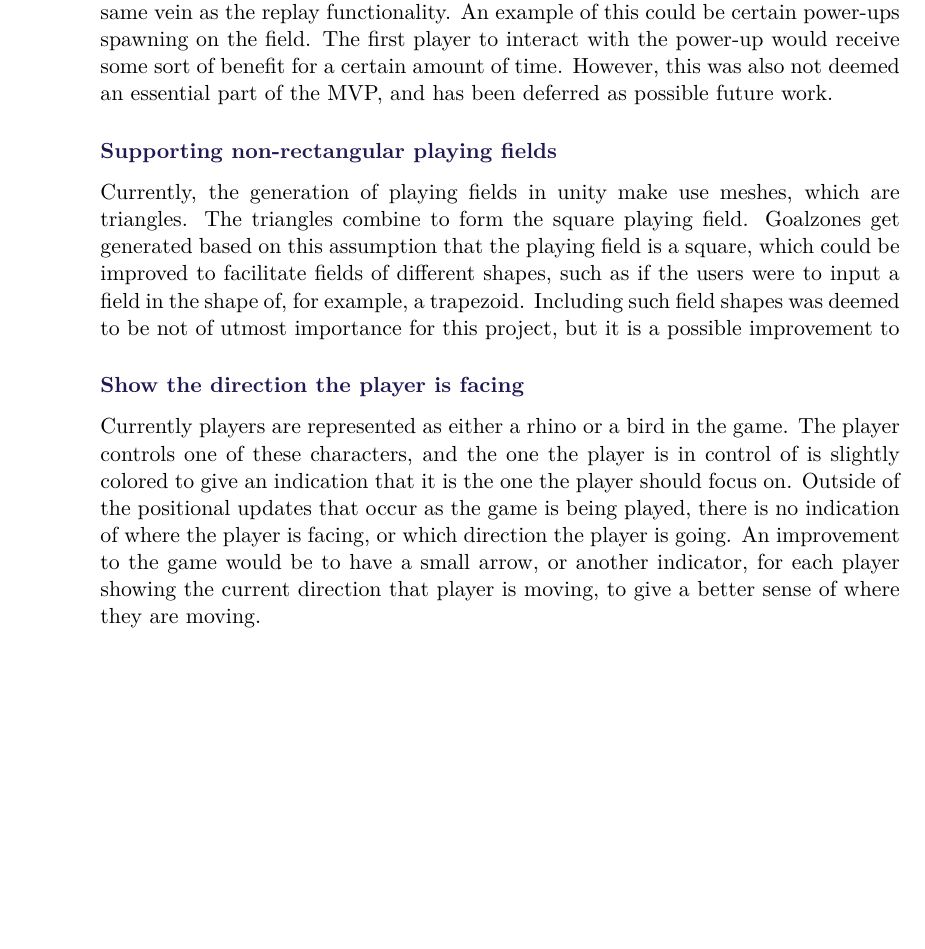
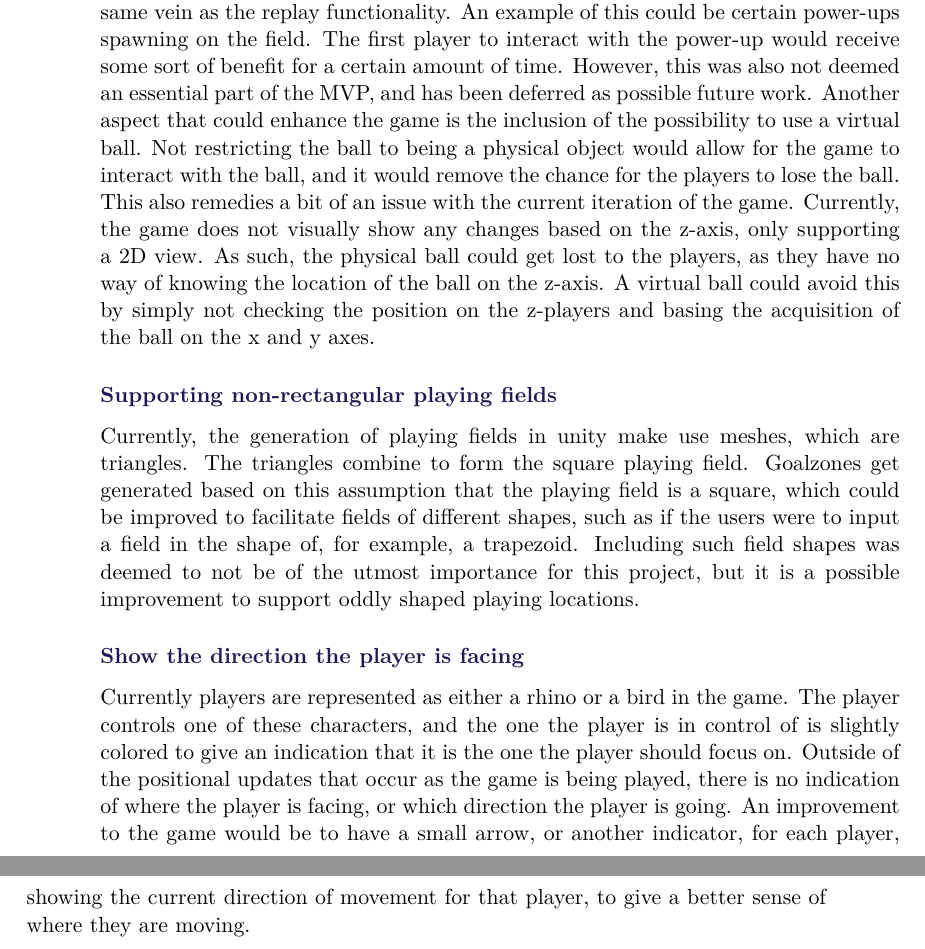
Before and after one commit to SW8-Bajs/report, a LaTeX thesis (master.tex, which reads sections/conclusion/future-work.tex): part of page 90 of 111 before the commit and two parts of pages 90 and 91 of 113 after it, the two joined at a grey line, cut so that both start at the same text, the shorter picture padded with empty space. Compiled offline with pdfLaTeX.

Commit message:
changes basedf on pr

```diff
--- a/sections/conclusion/future-work.tex
+++ b/sections/conclusion/future-work.tex
@@ -26,15 +26,21 @@ Several other aspects to make the game more interesting were also discussed in t
 An example of this could be certain power-ups spawning on the field.
 The first player to interact with the power-up would receive some sort of benefit for a certain amount of time.
 However, this was also not deemed an essential part of the MVP, and has been deferred as possible future work.
+Another aspect that could enhance the game is the inclusion of the possibility to use a virtual ball.
+Not restricting the ball to being a physical object would allow for the game to interact with the ball, and it would remove the chance for the players to lose the ball.
+This also remedies a bit of an issue with the current iteration of the game.
+Currently, the game does not visually show any changes based on the z-axis, only supporting a 2D view.
+As such, the physical ball could get lost to the players, as they have no way of knowing the location of the ball on the z-axis.
+A virtual ball could avoid this by simply not checking the position on the z-players and basing the acquisition of the ball on the x and y axes.
 
 \subsubsection{Supporting non-rectangular playing fields}
 Currently, the generation of playing fields in unity make use meshes, which are triangles.
 The triangles combine to form the square playing field.
 Goalzones get generated based on this assumption that the playing field is a square, which could be improved to facilitate fields of different shapes, such as if the users were to input a field in the shape of, for example, a trapezoid.
-Including such field shapes was deemed to be not of utmost importance for this project, but it is a possible improvement to
+Including such field shapes was deemed to not be of the utmost importance for this project, but it is a possible improvement to support oddly shaped playing locations.
 
 \subsubsection{Show the direction the player is facing}
 Currently players are represented as either a rhino or a bird in the game.
 The player controls one of these characters, and the one the player is in control of is slightly colored to give an indication that it is the one the player should focus on.
 Outside of the positional updates that occur as the game is being played, there is no indication of where the player is facing, or which direction the player is going.
-An improvement to the game would be to have a small arrow, or another indicator, for each player showing the current direction that player is moving, to give a better sense of where they are moving.
+An improvement to the game would be to have a small arrow, or another indicator, for each player, showing the current direction of movement for that player, to give a better sense of where they are moving.
```
